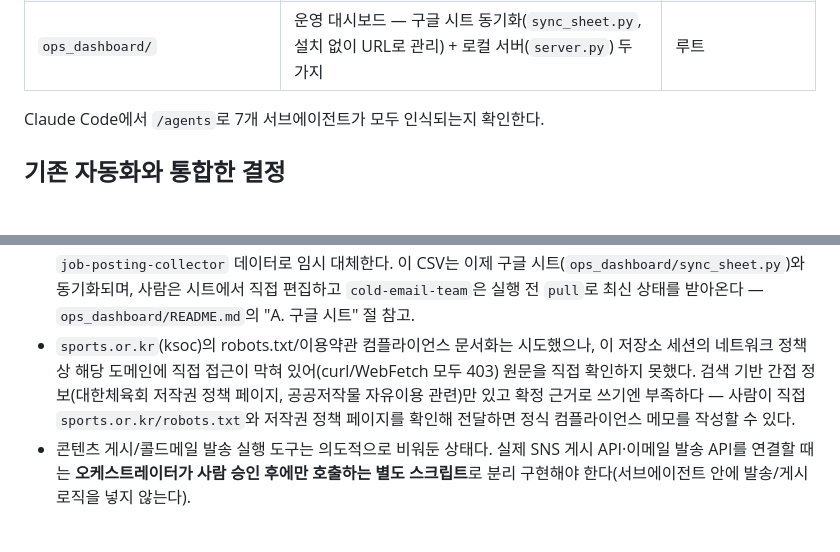
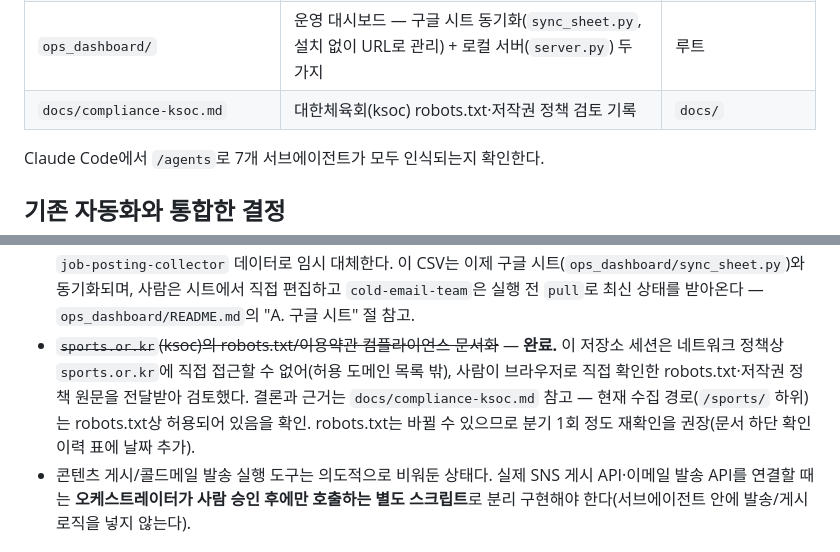
Before and after one commit to sehyeonCho-Dacoms/Dacoms_dashboard, a Markdown page: docs/migration-guide.md, 2 parts joined by grey strips. Rendered like a GitHub page; blank space fills up the shorter version.

```diff
--- a/docs/migration-guide.md
+++ b/docs/migration-guide.md
@@ -23,6 +23,7 @@ GitHub Actions)와 어떻게 통합했는지**를 남기는 것이 목적이다.
 | `docs/testing-checklist.md` | 실제 연동 전 테스트 순서 | `docs/` |
 | `data/target_companies.csv` | 헤드헌팅 파트너팀 임시 CRM 초안 | `data/` |
 | `ops_dashboard/` | 운영 대시보드 — 구글 시트 동기화(`sync_sheet.py`, 설치 없이 URL로 관리) + 로컬 서버(`server.py`) 두 가지 | 루트 |
+| `docs/compliance-ksoc.md` | 대한체육회(ksoc) robots.txt·저작권 정책 검토 기록 | `docs/` |
 
 Claude Code에서 `/agents`로 7개 서브에이전트가 모두 인식되는지 확인한다.
 
@@ -76,13 +77,13 @@ Claude Code에서 `/agents`로 7개 서브에이전트가 모두 인식되는지
   동기화되며, 사람은 시트에서 직접 편집하고 `cold-email-team`은 실행 전
   `pull`로 최신 상태를 받아온다 — `ops_dashboard/README.md`의 "A. 구글
   시트" 절 참고.
-- `sports.or.kr`(ksoc)의 robots.txt/이용약관 컴플라이언스 문서화는
-  시도했으나, 이 저장소 세션의 네트워크 정책상 해당 도메인에 직접
-  접근이 막혀 있어(curl/WebFetch 모두 403) 원문을 직접 확인하지
-  못했다. 검색 기반 간접 정보(대한체육회 저작권 정책 페이지, 공공저작물
-  자유이용 관련)만 있고 확정 근거로 쓰기엔 부족하다 — 사람이 직접
-  `sports.or.kr/robots.txt`와 저작권 정책 페이지를 확인해 전달하면
-  정식 컴플라이언스 메모를 작성할 수 있다.
+- ~~`sports.or.kr`(ksoc)의 robots.txt/이용약관 컴플라이언스 문서화~~ —
+  **완료.** 이 저장소 세션은 네트워크 정책상 `sports.or.kr`에 직접
+  접근할 수 없어(허용 도메인 목록 밖), 사람이 브라우저로 직접 확인한
+  robots.txt·저작권 정책 원문을 전달받아 검토했다. 결론과 근거는
+  `docs/compliance-ksoc.md` 참고 — 현재 수집 경로(`/sports/` 하위)는
+  robots.txt상 허용되어 있음을 확인. robots.txt는 바뀔 수 있으므로 분기
+  1회 정도 재확인을 권장(문서 하단 확인 이력 표에 날짜 추가).
 - 콘텐츠 게시/콜드메일 발송 실행 도구는 의도적으로 비워둔 상태다. 실제
   SNS 게시 API·이메일 발송 API를 연결할 때는 **오케스트레이터가 사람
   승인 후에만 호출하는 별도 스크립트**로 분리 구현해야 한다(서브에이전트
```
Also changed, not shown: .claude/agents/job-posting-collector.md (+11 -2 lines), docs/compliance-ksoc.md (added, +101 -0 lines).
